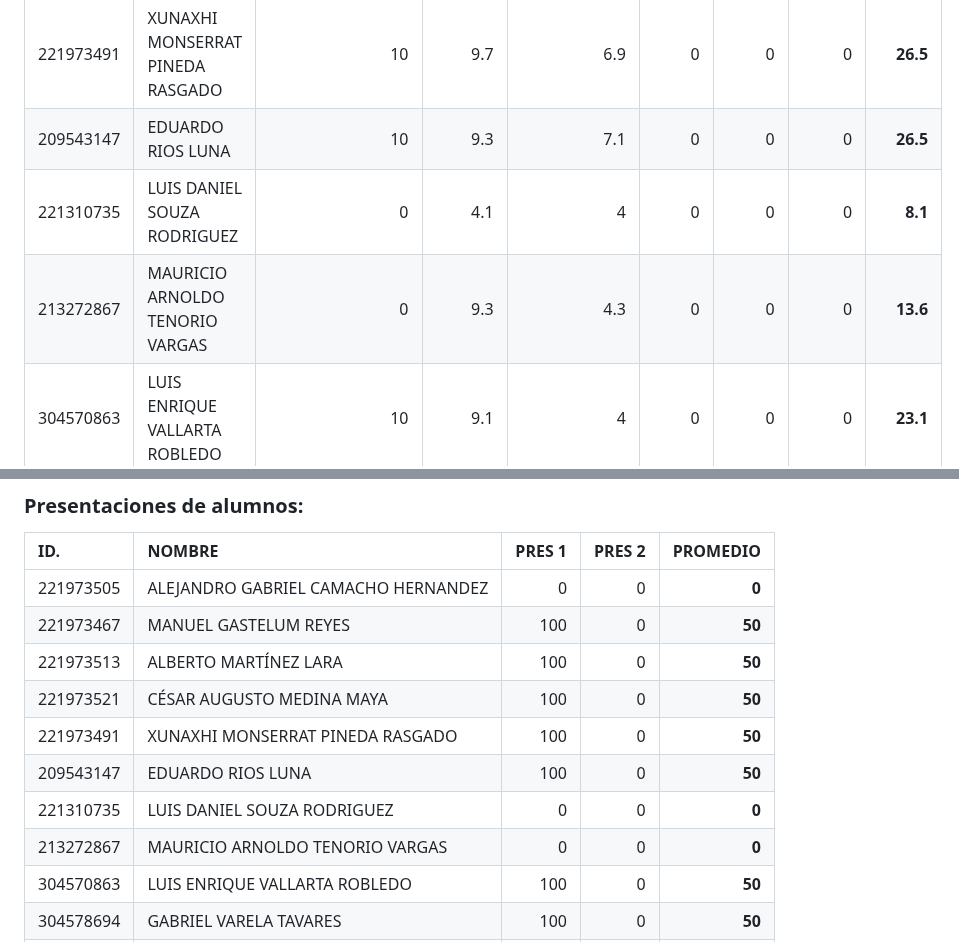
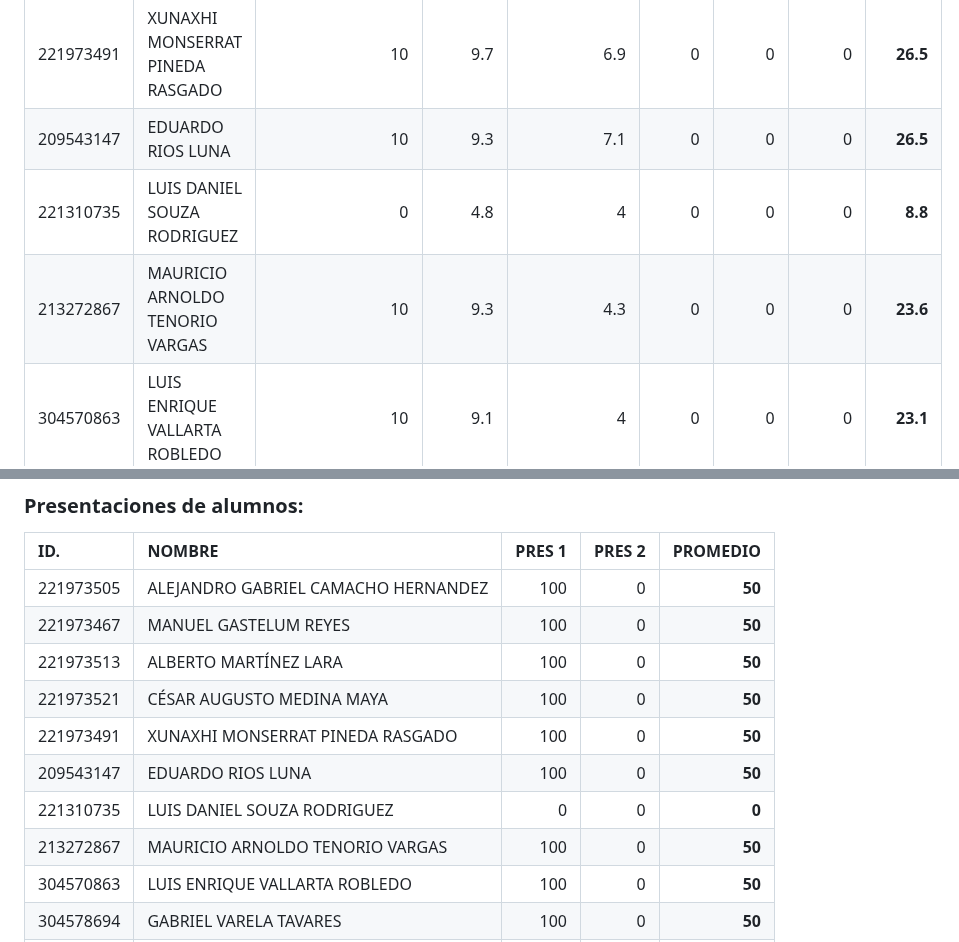
Before and after one commit to vcuspinera/UDG_MCD_Project_Dev_I, a Markdown page: grades/README.md, 2 parts joined by grey strips. Drawn GitHub-style.

```diff
--- a/grades/README.md
+++ b/grades/README.md
@@ -82,8 +82,8 @@ Se comparten las calificaciones finales del curso.
 |221973521|CÉSAR AUGUSTO MEDINA MAYA|10|8.3|5.7|0|0|0|__24__|
 |221973491|XUNAXHI MONSERRAT PINEDA RASGADO|10|9.7|6.9|0|0|0|__26.5__|
 |209543147|EDUARDO RIOS LUNA|10|9.3|7.1|0|0|0|__26.5__|
-|221310735|LUIS DANIEL SOUZA RODRIGUEZ|0|4.1|4|0|0|0|__8.1__|
-|213272867|MAURICIO ARNOLDO TENORIO VARGAS|0|9.3|4.3|0|0|0|__13.6__|
+|221310735|LUIS DANIEL SOUZA RODRIGUEZ|0|4.8|4|0|0|0|__8.8__|
+|213272867|MAURICIO ARNOLDO TENORIO VARGAS|10|9.3|4.3|0|0|0|__23.6__|
 |304570863|LUIS ENRIQUE VALLARTA ROBLEDO|10|9.1|4|0|0|0|__23.1__|
 |304578694|GABRIEL VARELA TAVARES|10|9.1|7.1|0|0|0|__26.2__|
 |221310778|RICARDO GUTIERREZ ROQUE|10|9.1|6.9|0|0|0|__26__|
@@ -95,14 +95,14 @@ Se comparten las calificaciones finales del curso.
 ### Presentaciones de alumnos:
 |ID. |NOMBRE|PRES 1|PRES 2|PROMEDIO|
 |:---|:---|---:|---:|---:|
-|221973505|ALEJANDRO GABRIEL CAMACHO HERNANDEZ|0|0|__0__|
+|221973505|ALEJANDRO GABRIEL CAMACHO HERNANDEZ|100|0|__50__|
 |221973467|MANUEL GASTELUM REYES|100|0|__50__|
 |221973513|ALBERTO MARTÍNEZ LARA|100|0|__50__|
 |221973521|CÉSAR AUGUSTO MEDINA MAYA|100|0|__50__|
 |221973491|XUNAXHI MONSERRAT PINEDA RASGADO|100|0|__50__|
 |209543147|EDUARDO RIOS LUNA|100|0|__50__|
 |221310735|LUIS DANIEL SOUZA RODRIGUEZ|0|0|__0__|
-|213272867|MAURICIO ARNOLDO TENORIO VARGAS|0|0|__0__|
+|213272867|MAURICIO ARNOLDO TENORIO VARGAS|100|0|__50__|
 |304570863|LUIS ENRIQUE VALLARTA ROBLEDO|100|0|__50__|
 |304578694|GABRIEL VARELA TAVARES|100|0|__50__|
 |221310778|RICARDO GUTIERREZ ROQUE|100|0|__50__|
```
Also changed, not shown: other parts of grades/README.md (+13 -13 lines).
